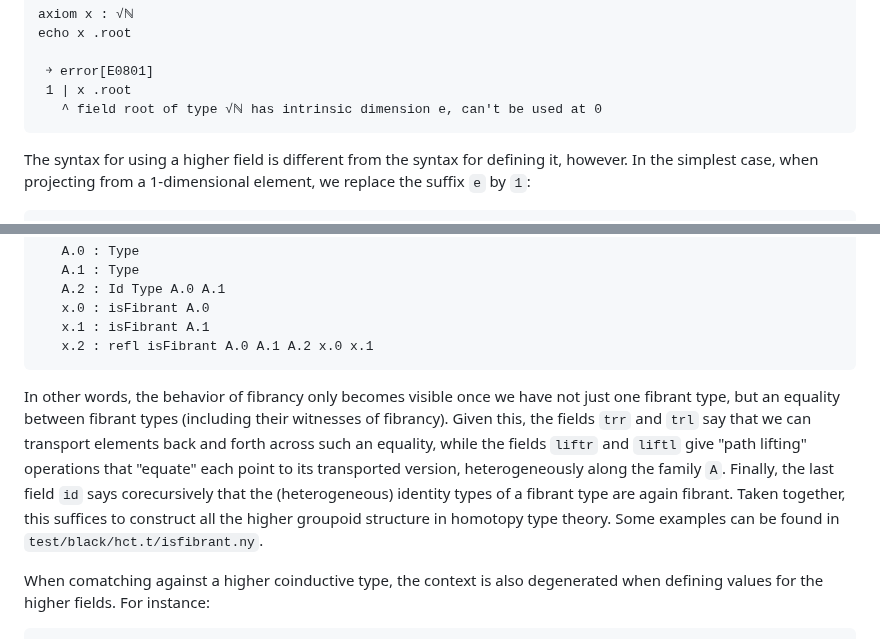
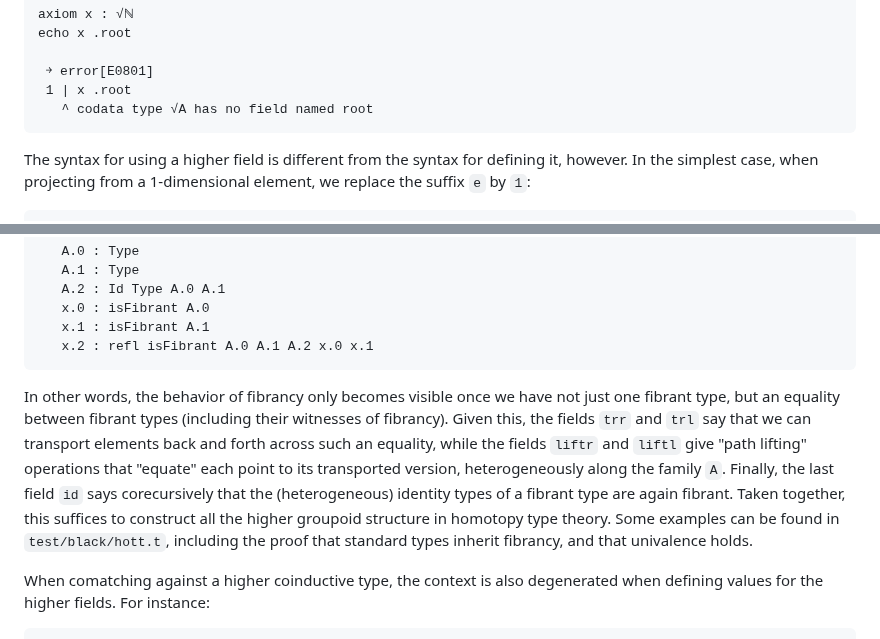
Before and after one commit to mikeshulman/narya, a Markdown page: README.md, 2 parts joined by grey strips. Rendered like a GitHub page.

Commit message:
update README a bit

````diff
--- a/README.md
+++ b/README.md
@@ -1854,7 +1854,7 @@ echo x .root
 
  ￫ error[E0801]
  1 | x .root
-   ^ field root of type √ℕ has intrinsic dimension e, can't be used at 0
+   ^ codata type √A has no field named root
 ```
 The syntax for using a higher field is different from the syntax for defining it, however.  In the simplest case, when projecting from a 1-dimensional element, we replace the suffix `e` by `1`:
 ```
@@ -1920,7 +1920,7 @@ All five methods are 1-dimensional, so their types are defined in a higher-dimen
    x.1 : isFibrant A.1
    x.2 : refl isFibrant A.0 A.1 A.2 x.0 x.1
 ```
-In other words, the behavior of fibrancy only becomes visible once we have not just one fibrant type, but an equality between fibrant types (including their witnesses of fibrancy).  Given this, the fields `trr` and `trl` say that we can transport elements back and forth across such an equality, while the fields `liftr` and `liftl` give "path lifting" operations that "equate" each point to its transported version, heterogeneously along the family `A`.  Finally, the last field `id` says corecursively that the (heterogeneous) identity types of a fibrant type are again fibrant.  Taken together, this suffices to construct all the higher groupoid structure in homotopy type theory.  Some examples can be found in `test/black/hct.t/isfibrant.ny`.
+In other words, the behavior of fibrancy only becomes visible once we have not just one fibrant type, but an equality between fibrant types (including their witnesses of fibrancy).  Given this, the fields `trr` and `trl` say that we can transport elements back and forth across such an equality, while the fields `liftr` and `liftl` give "path lifting" operations that "equate" each point to its transported version, heterogeneously along the family `A`.  Finally, the last field `id` says corecursively that the (heterogeneous) identity types of a fibrant type are again fibrant.  Taken together, this suffices to construct all the higher groupoid structure in homotopy type theory.  Some examples can be found in `test/black/hott.t`, including the proof that standard types inherit fibrancy, and that univalence holds.
 
 When comatching against a higher coinductive type, the context is also degenerated when defining values for the higher fields.  For instance:
 ```
````
